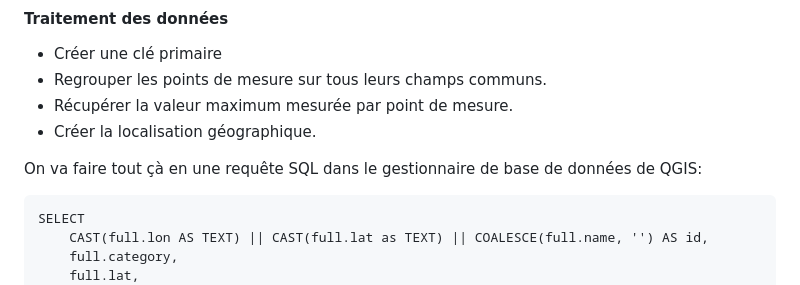
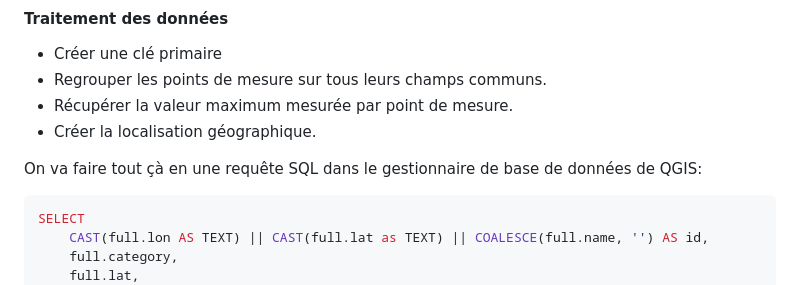
Before and after one commit to 4estone/dataclimatetc, a Markdown page: 4everpol/ForEverPollution méthodologie.md, the part around one of its changes. Rendered like a GitHub page.

````diff
--- a/4everpol/ForEverPollution méthodologie.md
+++ b/4everpol/ForEverPollution méthodologie.md
@@ -33,7 +33,7 @@ Un simple glissé/déposé dans QGIS permet une visualisation directe des donné
 
 On va faire tout çà en une requête SQL dans le gestionnaire de base de données de QGIS:
 
-```
+```sql
 SELECT
     CAST(full.lon AS TEXT) || CAST(full.lat as TEXT) || COALESCE(full.name, '') AS id,
     full.category,
````
Also changed, not shown: other parts of 4everpol/ForEverPollution méthodologie.md (+7 -7 lines).
